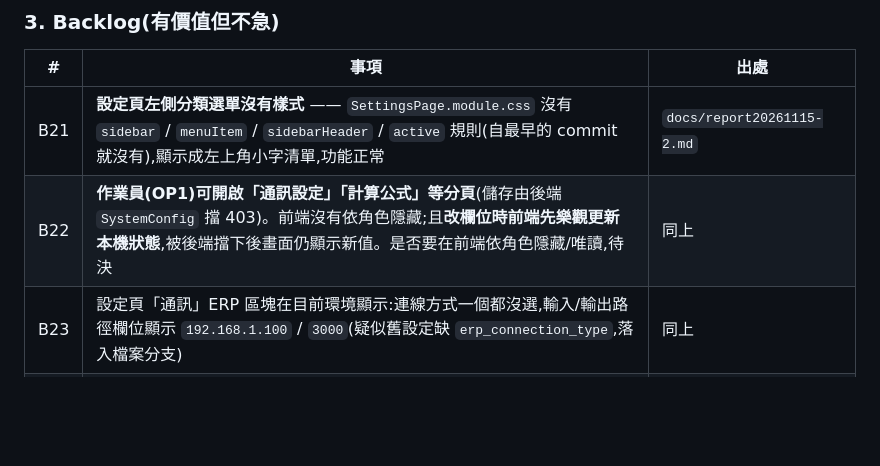
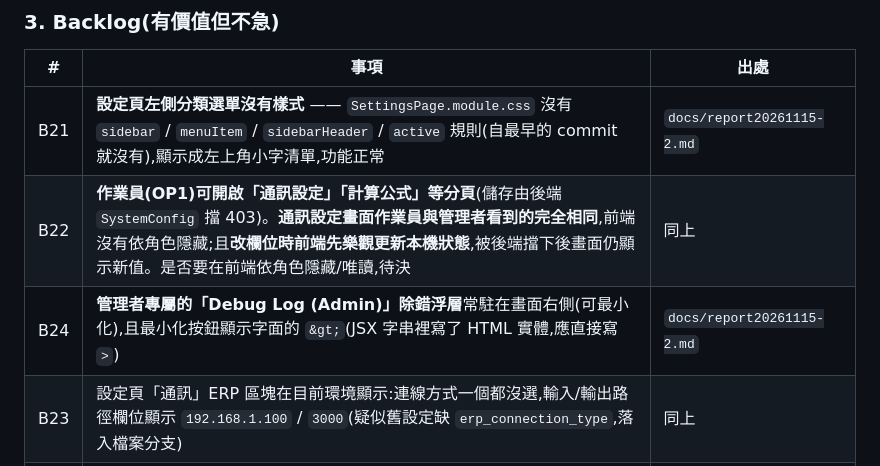
Before and after one commit to eric4577599/Printing-IoT, a Markdown page: handoff.md, the part around the change. Rendered like a GitHub page; blank space fills up the shorter version.

```diff
--- a/handoff.md
+++ b/handoff.md
@@ -125,7 +125,8 @@ Claude 可以自己走完**,不必等 Eric 先登入。**管理者登入**(設
 | # | 事項 | 出處 |
 |---|---|---|
 | B21 | **設定頁左側分類選單沒有樣式** —— `SettingsPage.module.css` 沒有 `sidebar` / `menuItem` / `sidebarHeader` / `active` 規則(自最早的 commit 就沒有),顯示成左上角小字清單,功能正常 | `docs/report20261115-2.md` |
-| B22 | **作業員(OP1)可開啟「通訊設定」「計算公式」等分頁**(儲存由後端 `SystemConfig` 擋 403)。前端沒有依角色隱藏;且**改欄位時前端先樂觀更新本機狀態**,被後端擋下後畫面仍顯示新值。是否要在前端依角色隱藏/唯讀,待決 | 同上 |
+| B22 | **作業員(OP1)可開啟「通訊設定」「計算公式」等分頁**(儲存由後端 `SystemConfig` 擋 403)。**通訊設定畫面作業員與管理者看到的完全相同**,前端沒有依角色隱藏;且**改欄位時前端先樂觀更新本機狀態**,被後端擋下後畫面仍顯示新值。是否要在前端依角色隱藏/唯讀,待決 | 同上 |
+| B24 | **管理者專屬的「Debug Log (Admin)」除錯浮層**常駐在畫面右側(可最小化),且最小化按鈕顯示字面的 `&gt;`(JSX 字串裡寫了 HTML 實體,應直接寫 `>`) | `docs/report20261115-2.md` |
 | B23 | 設定頁「通訊」ERP 區塊在目前環境顯示:連線方式一個都沒選,輸入/輸出路徑欄位顯示 `192.168.1.100` / `3000`(疑似舊設定缺 `erp_connection_type`,落入檔案分支) | 同上 |
 | B20 | **其他頁面仍有約 50 個 alert / confirm**(排程、報表、分析、設定、maintenance);`hooks/useFKeyHandler.js` 是沒人引用的死碼 | 同上 §3.3 |
 | B16 | **回填會把「有 defectQty 但沒有不良明細」的舊紀錄靜默算成 0 不良**,且「有損轉換」不會示警(差異偵測比的是送出的明細加總,不是紀錄自己的 defectQty)。是否真有這種舊資料未證實 | 同上 §3.2 |
```
Also changed, not shown: doc/Operator Manual.md (+4 -4 lines), doc/操作說明書.md (+4 -4 lines), doc/pic/ui/ui-11-settings-general.jpg, doc/pic/ui/ui-13-settings-communication.jpg, 1 other file.
